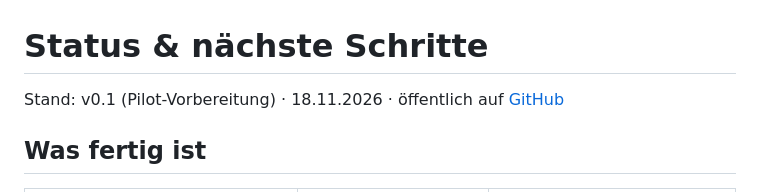
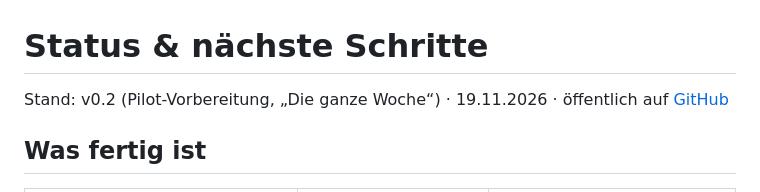
Before and after one commit to jpfrehe/IndoorCoach, a Markdown page: docs/04-STATUS.md, the part around the change. GitHub-like rendering.

```diff
--- a/docs/04-STATUS.md
+++ b/docs/04-STATUS.md
@@ -1,6 +1,6 @@
 # Status & nächste Schritte
 
-Stand: v0.1 (Pilot-Vorbereitung) · 18.11.2026 · öffentlich auf [GitHub](https://github.com/jpfrehe/IndoorCoach)
+Stand: v0.2 (Pilot-Vorbereitung, „Die ganze Woche“) · 19.11.2026 · öffentlich auf [GitHub](https://github.com/jpfrehe/IndoorCoach)
 
 ## Was fertig ist
 
```
Also changed, not shown: README.md (+26 -2 lines), docs/screenshots/17-heute-kraft.png (added), docs/screenshots/18-kraft-start.png (added), docs/screenshots/19-kraft-detail.png (added), docs/screenshots/20-herz-winterarc.png (added), 1 other file.
